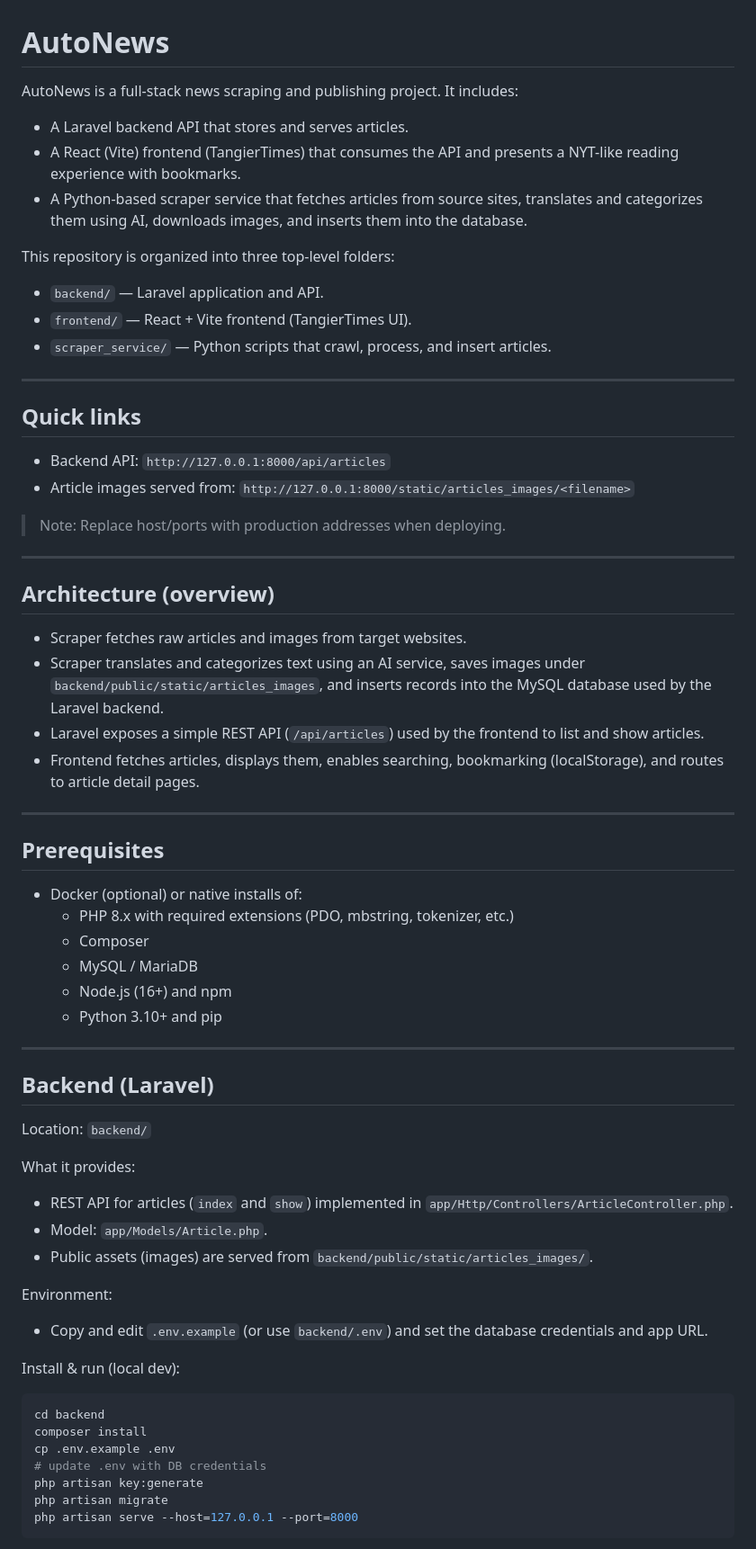
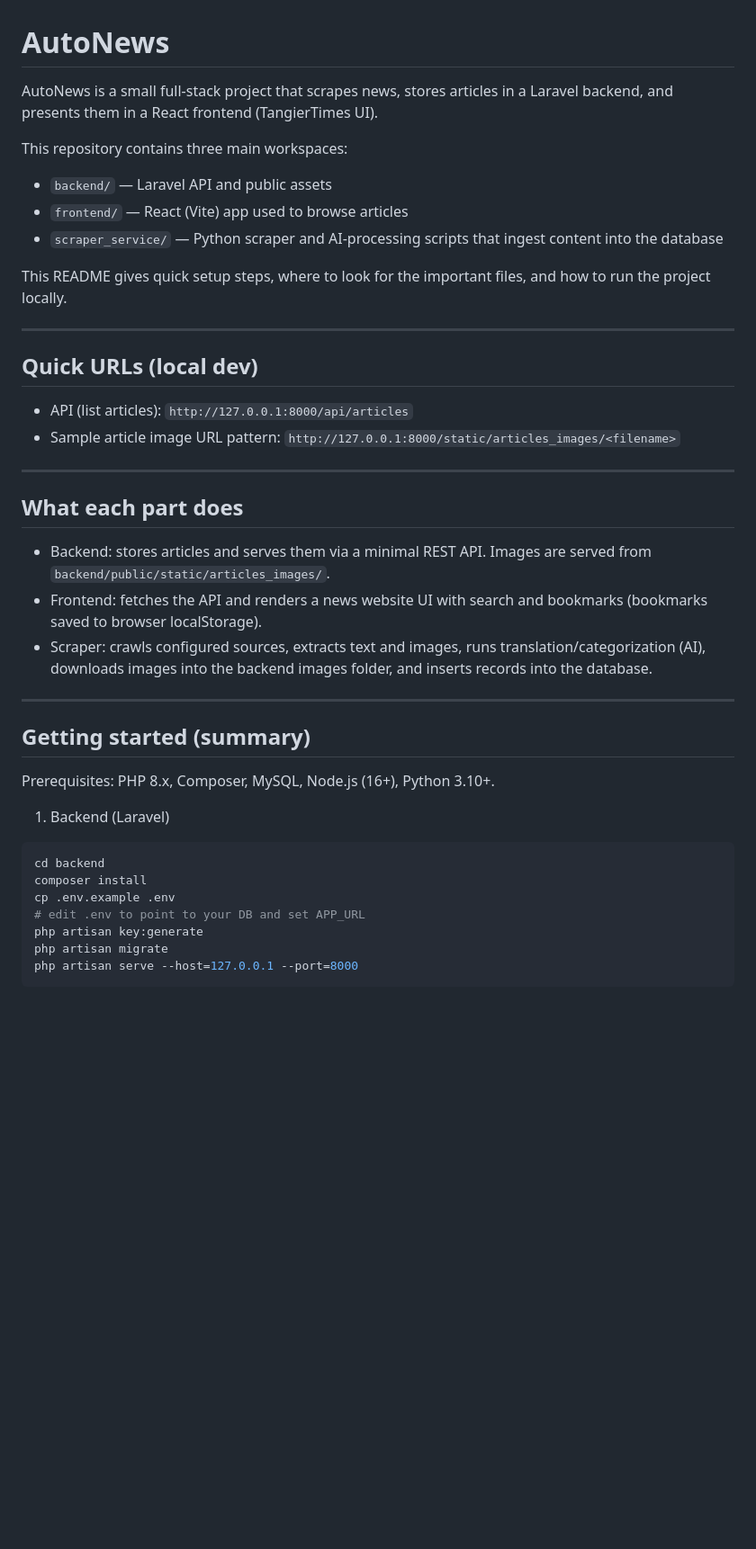
Before and after one commit to MohammedSerraj/AutoNews, a Markdown page: README.md, the part around one of its changes. Shown at 90% size. Drawn GitHub-style; blank space fills up the shorter version.

Commit message:
docs: improve README and embed screenshots

````diff
--- a/README.md
+++ b/README.md
@@ -1,67 +1,43 @@
 # AutoNews
 
-AutoNews is a full-stack news scraping and publishing project. It includes:
+AutoNews is a small full-stack project that scrapes news, stores articles in a Laravel backend, and presents them in a React frontend (TangierTimes UI).
 
-- A Laravel backend API that stores and serves articles.
-- A React (Vite) frontend (TangierTimes) that consumes the API and presents a NYT-like reading experience with bookmarks.
-- A Python-based scraper service that fetches articles from source sites, translates and categorizes them using AI, downloads images, and inserts them into the database.
+This repository contains three main workspaces:
 
-This repository is organized into three top-level folders:
+- `backend/` — Laravel API and public assets
+- `frontend/` — React (Vite) app used to browse articles
+- `scraper_service/` — Python scraper and AI-processing scripts that ingest content into the database
 
-- `backend/` — Laravel application and API.
-- `frontend/` — React + Vite frontend (TangierTimes UI).
-- `scraper_service/` — Python scripts that crawl, process, and insert articles.
+This README gives quick setup steps, where to look for the important files, and how to run the project locally.
 
 ---
 
-## Quick links
+## Quick URLs (local dev)
 
-- Backend API: `http://127.0.0.1:8000/api/articles`
-- Article images served from: `http://127.0.0.1:8000/static/articles_images/<filename>`
-
-> Note: Replace host/ports with production addresses when deploying.
+- API (list articles): `http://127.0.0.1:8000/api/articles`
+- Sample article image URL pattern: `http://127.0.0.1:8000/static/articles_images/<filename>`
 
 ---
 
-## Architecture (overview)
+## What each part does
 
-- Scraper fetches raw articles and images from target websites.
-- Scraper translates and categorizes text using an AI service, saves images under `backend/public/static/articles_images`, and inserts records into the MySQL database used by the Laravel backend.
-- Laravel exposes a simple REST API (`/api/articles`) used by the frontend to list and show articles.
-- Frontend fetches articles, displays them, enables searching, bookmarking (localStorage), and routes to article detail pages.
+- Backend: stores articles and serves them via a minimal REST API. Images are served from `backend/public/static/articles_images/`.
+- Frontend: fetches the API and renders a news website UI with search and bookmarks (bookmarks saved to browser localStorage).
+- Scraper: crawls configured sources, extracts text and images, runs translation/categorization (AI), downloads images into the backend images folder, and inserts records into the database.
 
 ---
 
-## Prerequisites
+## Getting started (summary)
 
-- Docker (optional) or native installs of:
-  - PHP 8.x with required extensions (PDO, mbstring, tokenizer, etc.)
-  - Composer
-  - MySQL / MariaDB
-  - Node.js (16+) and npm
-  - Python 3.10+ and pip
+Prerequisites: PHP 8.x, Composer, MySQL, Node.js (16+), Python 3.10+.
 
----
-
-## Backend (Laravel)
-
-Location: `backend/`
-
-What it provides:
-- REST API for articles (`index` and `show`) implemented in `app/Http/Controllers/ArticleController.php`.
-- Model: `app/Models/Article.php`.
-- Public assets (images) are served from `backend/public/static/articles_images/`.
-
-Environment:
-- Copy and edit `.env.example` (or use `backend/.env`) and set the database credentials and app URL.
-
-Install & run (local dev):
+1) Backend (Laravel)
 
 ```bash
 cd backend
 composer install
 cp .env.example .env
-# update .env with DB credentials
+# edit .env to point to your DB and set APP_URL
 php artisan key:generate
 php artisan migrate
 php artisan serve --host=127.0.0.1 --port=8000
````
Also changed, not shown: other parts of README.md (+35 -84 lines).
